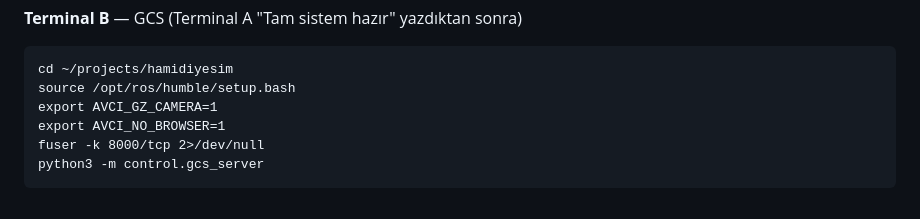
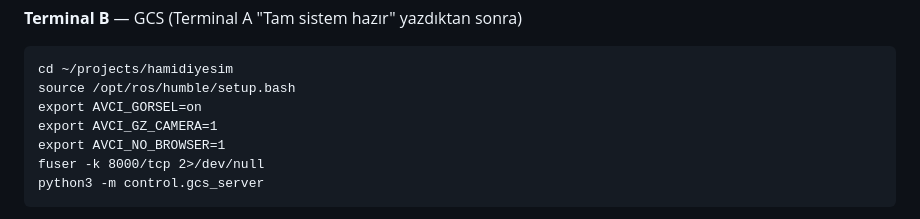
Before and after one commit to kayranecatikara/hamidiyesim, a Markdown page: docs/SIMULASYON_CALISTIRMA.md, the part around the change. Drawn GitHub-style.

Commit message:
SIMULASYON_CALISTIRMA: Terminal B'ye AVCI_GORSEL=on eklendi
Gorsel faz varsayilan olarak KAPALI (gcs_server.py: AVCI_GORSEL, varsayilan
"off"). Belgedeki calistirma adimlarinda bu satir yoktu, dolayisiyla adimlari
birebir izleyen bir kosu yalniz GPS gudumuyle uculuyordu.

Co-Authored-By: Claude Opus 5 <noreply@anthropic.com>

```diff
--- a/docs/SIMULASYON_CALISTIRMA.md
+++ b/docs/SIMULASYON_CALISTIRMA.md
@@ -48,6 +48,7 @@ olmadan arm edilmiyor. `SIM_GPS1_LCKTIME` ve `GPS1_DELAY_MS` zaten 0.
 
     cd ~/projects/hamidiyesim
     source /opt/ros/humble/setup.bash
+    export AVCI_GORSEL=on
     export AVCI_GZ_CAMERA=1
     export AVCI_NO_BROWSER=1
     fuser -k 8000/tcp 2>/dev/null
```
